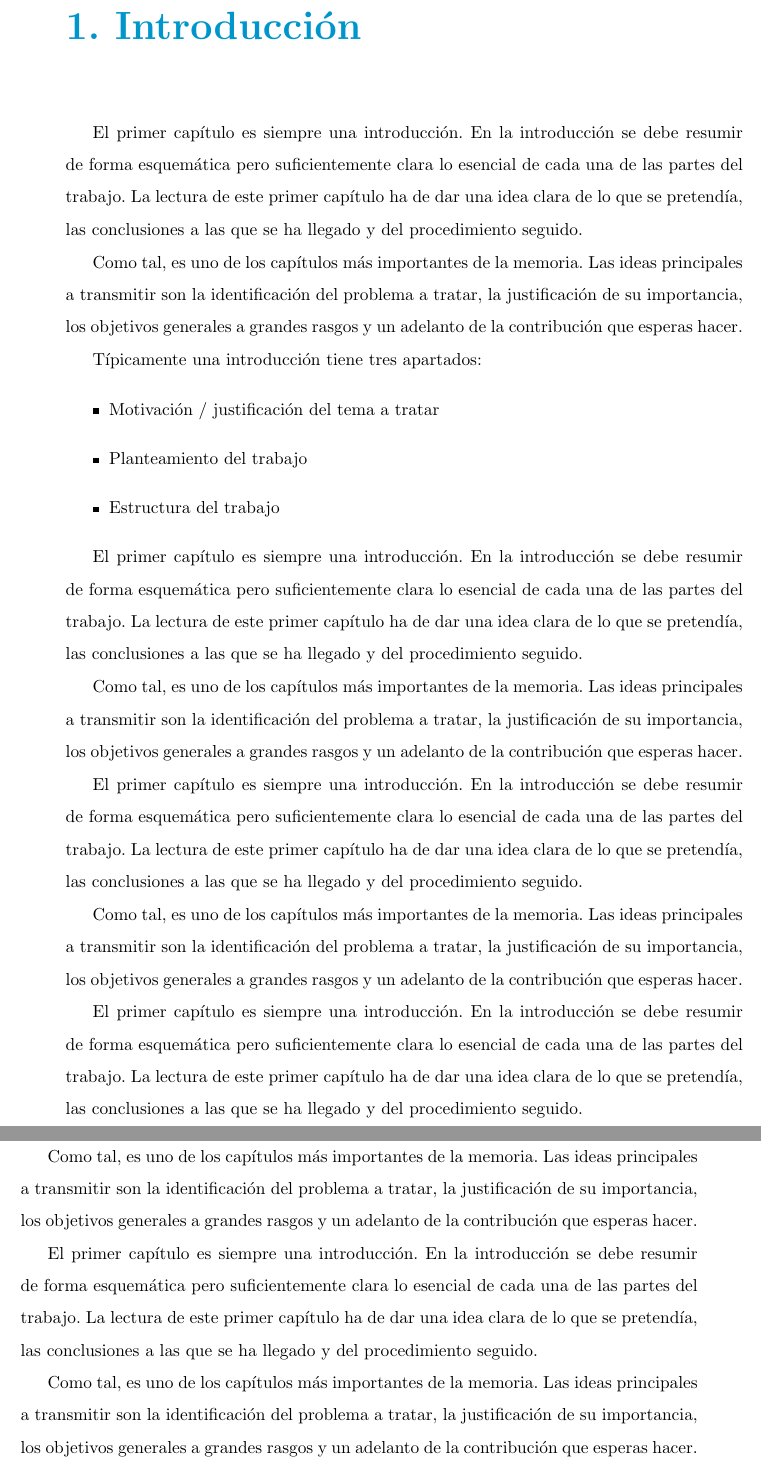
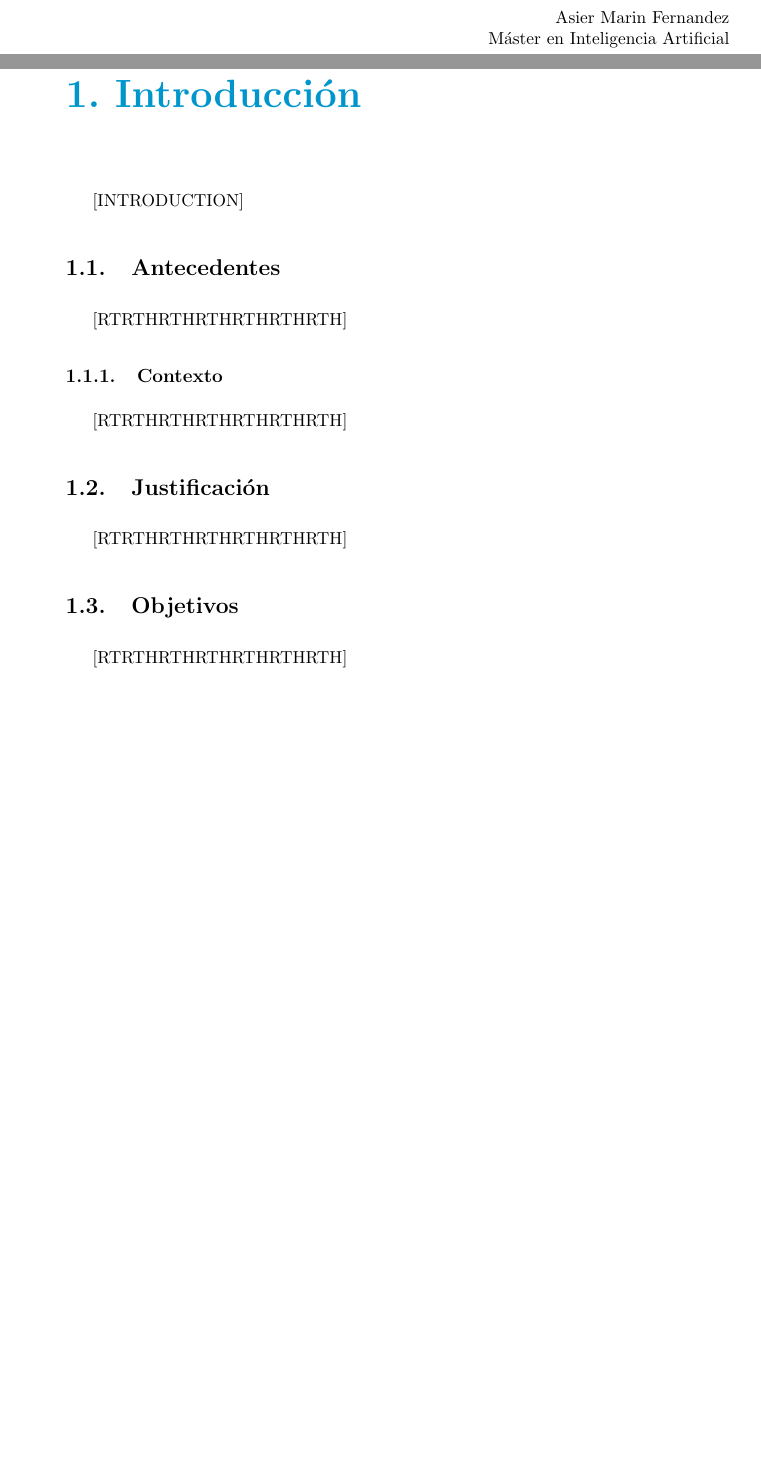
Before and after one commit to UNIR-TUC/arc-agi, a LaTeX book (Doc/TFM-UNIR/TFM/TFM_IA_72858458R.tex): two parts of pages 9 and 10 of 16 before the commit and two parts of pages 8 and 9 of 17 after it, joined at a grey line, cut at the place of the change, the shorter picture padded with empty space. Compiled offline with pdfLaTeX.

Commit message:
#4: doc: Creating the structure

```diff
--- a/Doc/TFM-UNIR/TFM/TFM_IA_72858458R.tex
+++ b/Doc/TFM-UNIR/TFM/TFM_IA_72858458R.tex
@@ -73,23 +73,27 @@
 
 
 \mainmatter
-\chapter{Introducción}
+\chapter{Introducción} % 1. Introducción
 
-El primer capítulo es siempre una introducción. En la introducción se debe resumir de forma esquemática pero suficientemente clara lo esencial de cada una de las partes del trabajo. La lectura de este primer capítulo ha de dar una idea clara de lo que se pretendía, las conclusiones a las que se ha llegado y del procedimiento seguido.
+[INTRODUCTION]
 
-Como tal, es uno de los capítulos más importantes de la memoria. Las ideas principales a transmitir son la identificación del problema a tratar, la justificación de su importancia, los objetivos generales a grandes rasgos y un adelanto de la contribución que esperas hacer.
+\section{Antecedentes}
 
-Típicamente una introducción tiene tres apartados:
-\begin{itemize}
-\item Motivación / justificación del tema a tratar
-\item Planteamiento del trabajo
-\item Estructura del trabajo
-\end{itemize}
+[RTRTHRTHRTHRTHRTHRTH]
+
+\subsection{Contexto}
+
+[RTRTHRTHRTHRTHRTHRTH]
+
+\section{Justificación}
+
+[RTRTHRTHRTHRTHRTHRTH]
 
 
-El primer capítulo es siempre una introducción. En la introducción se debe resumir de forma esquemática pero suficientemente clara lo esencial de cada una de las partes del trabajo. La lectura de este primer capítulo ha de dar una idea clara de lo que se pretendía, las conclusiones a las que se ha llegado y del procedimiento seguido.
+\section{Objetivos}
 
-Como tal, es uno de los capítulos más importantes de la memoria. Las ideas principales a transmitir son la identificación del problema a tratar, la justificación de su importancia, los objetivos generales a grandes rasgos y un adelanto de la contribución que esperas hacer.
+[RTRTHRTHRTHRTHRTHRTH]
 
 
+\chapter{Estado del Arte}
 
@@ -99,4 +105,3 @@ Como tal, es uno de los capítulos más importantes de la memoria. Las ideas pri
 
-El primer capítulo es siempre una introducción. En la introducción se debe resumir de forma esquemática pero suficientemente clara lo esencial de cada una de las partes del trabajo. La lectura de este primer capítulo ha de dar una idea clara de lo que se pretendía, las conclusiones a las que se ha llegado y del procedimiento seguido.
+%\chapter{Objetivos}
 
-Como tal, es uno de los capítulos más importantes de la memoria. Las ideas principales a transmitir son la identificación del problema a tratar, la justificación de su importancia, los objetivos generales a grandes rasgos y un adelanto de la contribución que esperas hacer.
@@ -105,4 +113,3 @@ Como tal, es uno de los capítulos más importantes de la memoria. Las ideas pri
 
-El primer capítulo es siempre una introducción. En la introducción se debe resumir de forma esquemática pero suficientemente clara lo esencial de cada una de las partes del trabajo. La lectura de este primer capítulo ha de dar una idea clara de lo que se pretendía, las conclusiones a las que se ha llegado y del procedimiento seguido.
+[RTRTHRTHRTHRTHRTHRTH]
 
-Como tal, es uno de los capítulos más importantes de la memoria. Las ideas principales a transmitir son la identificación del problema a tratar, la justificación de su importancia, los objetivos generales a grandes rasgos y un adelanto de la contribución que esperas hacer.
@@ -111,4 +121,3 @@ Como tal, es uno de los capítulos más importantes de la memoria. Las ideas pri
 
-El primer capítulo es siempre una introducción. En la introducción se debe resumir de forma esquemática pero suficientemente clara lo esencial de cada una de las partes del trabajo. La lectura de este primer capítulo ha de dar una idea clara de lo que se pretendía, las conclusiones a las que se ha llegado y del procedimiento seguido.
+[RTRTHRTHRTHRTHRTHRTH]
 
-Como tal, es uno de los capítulos más importantes de la memoria. Las ideas principales a transmitir son la identificación del problema a tratar, la justificación de su importancia, los objetivos generales a grandes rasgos y un adelanto de la contribución que esperas hacer.
```
Also changed, not shown: Doc/TFM-UNIR/TFM/TFM_IA_72858458R.bbl, Doc/TFM-UNIR/TFM/TFM_IA_72858458R.pdf, README.md, image/README/1776856079839.png (added), image/README/1776856081272.png (added), Doc/TFM-UNIR/TFM/TFM_IA_72858458R.tex (21 more changed lines), 9 other files.
